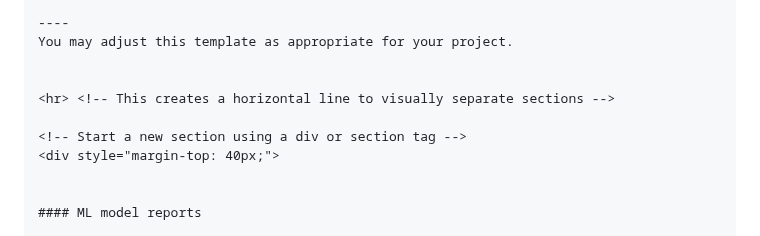
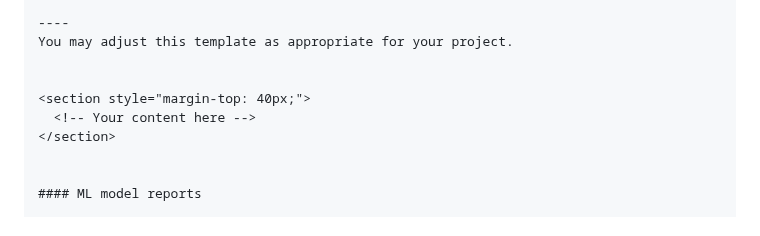
Before and after one commit to dan22333/FashionAI_AC215, a Markdown page: README.md, the part around the change. Rendered like a GitHub page.

```diff
--- a/README.md
+++ b/README.md
@@ -109,10 +109,9 @@ This folder contains code that is not part of container - for e.g: Application m
 You may adjust this template as appropriate for your project.
 
 
-<hr> <!-- This creates a horizontal line to visually separate sections -->
-
-<!-- Start a new section using a div or section tag -->
-<div style="margin-top: 40px;">
+<section style="margin-top: 40px;">
+  <!-- Your content here -->
+</section>
 
 
 #### ML model reports
```
